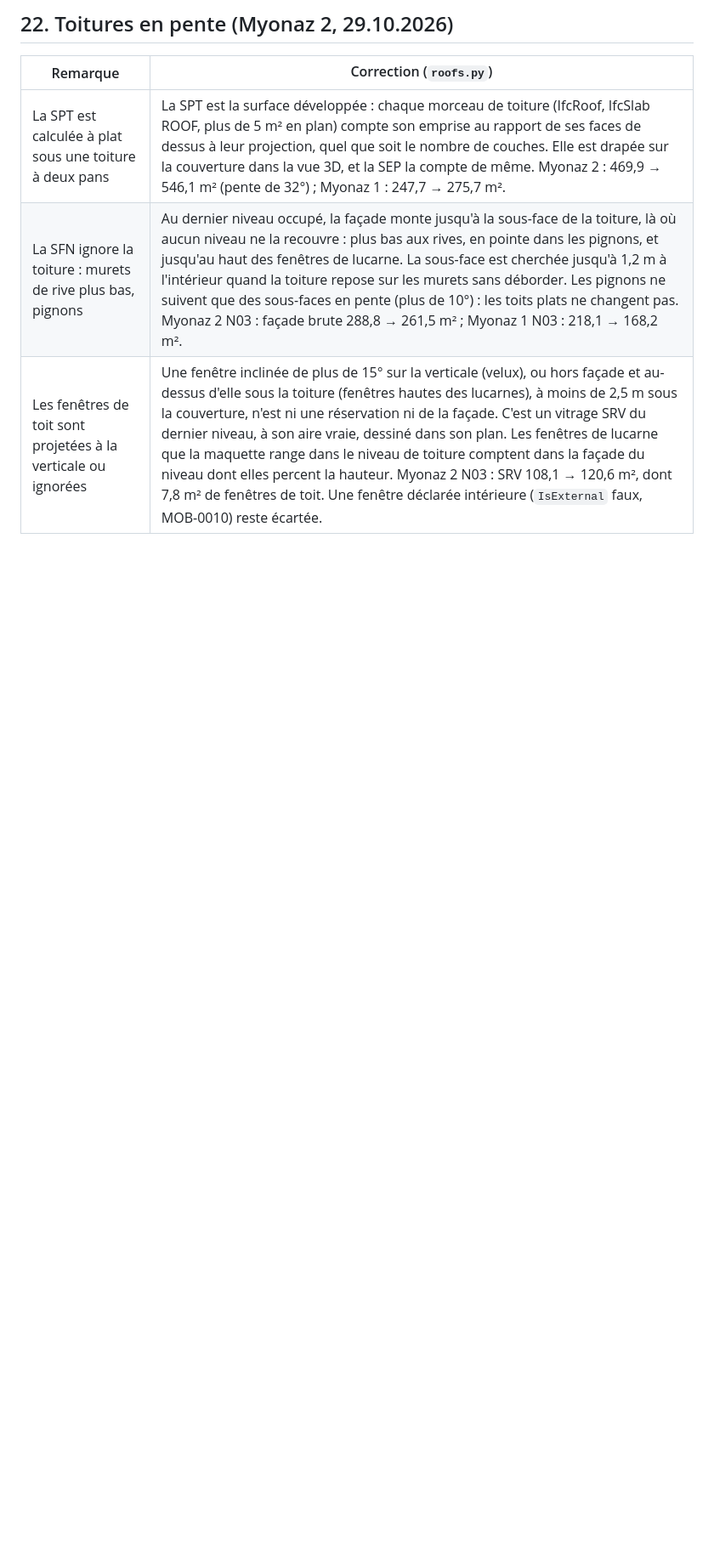
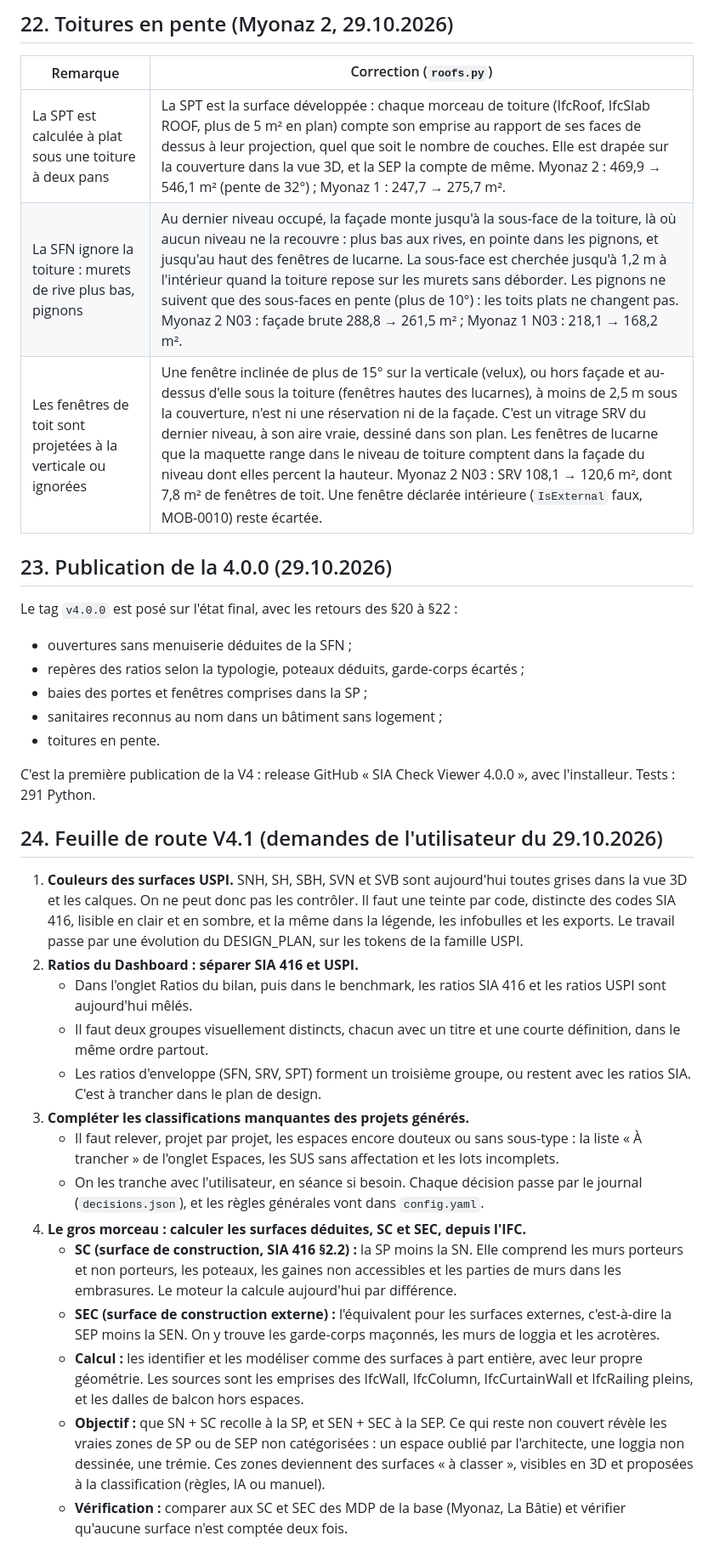
Before and after one commit to tanguynoumea-collab/PROJET_SIA_CHECKER, a Markdown page: docs/V4_PLAN.md, the part around the change. Shown at 85% size. Rendered like a GitHub page; blank space fills up the shorter version.

Commit message:
V4 : publication de la 4.0.0 et feuille de route V4.1
Bilan de la publication (V4_PLAN §23) ; V4.1 (§24) : couleurs USPI, ratios SIA 416 et USPI
séparés, classifications manquantes, surfaces déduites SC et SEC depuis l'IFC.

Co-Authored-By: Claude Opus 5.5 <noreply@anthropic.com>

```diff
--- a/docs/V4_PLAN.md
+++ b/docs/V4_PLAN.md
@@ -467,3 +467,32 @@ Non-régression :
 | La SPT est calculée à plat sous une toiture à deux pans | La SPT est la surface développée : chaque morceau de toiture (IfcRoof, IfcSlab ROOF, plus de 5 m² en plan) compte son emprise au rapport de ses faces de dessus à leur projection, quel que soit le nombre de couches. Elle est drapée sur la couverture dans la vue 3D, et la SEP la compte de même. Myonaz 2 : 469,9 → 546,1 m² (pente de 32°) ; Myonaz 1 : 247,7 → 275,7 m². |
 | La SFN ignore la toiture : murets de rive plus bas, pignons | Au dernier niveau occupé, la façade monte jusqu'à la sous-face de la toiture, là où aucun niveau ne la recouvre : plus bas aux rives, en pointe dans les pignons, et jusqu'au haut des fenêtres de lucarne. La sous-face est cherchée jusqu'à 1,2 m à l'intérieur quand la toiture repose sur les murets sans déborder. Les pignons ne suivent que des sous-faces en pente (plus de 10°) : les toits plats ne changent pas. Myonaz 2 N03 : façade brute 288,8 → 261,5 m² ; Myonaz 1 N03 : 218,1 → 168,2 m². |
 | Les fenêtres de toit sont projetées à la verticale ou ignorées | Une fenêtre inclinée de plus de 15° sur la verticale (velux), ou hors façade et au-dessus d'elle sous la toiture (fenêtres hautes des lucarnes), à moins de 2,5 m sous la couverture, n'est ni une réservation ni de la façade. C'est un vitrage SRV du dernier niveau, à son aire vraie, dessiné dans son plan. Les fenêtres de lucarne que la maquette range dans le niveau de toiture comptent dans la façade du niveau dont elles percent la hauteur. Myonaz 2 N03 : SRV 108,1 → 120,6 m², dont 7,8 m² de fenêtres de toit. Une fenêtre déclarée intérieure (`IsExternal` faux, MOB-0010) reste écartée. |
+
+
+## 23. Publication de la 4.0.0 (29.10.2026)
+
+Le tag `v4.0.0` est posé sur l'état final, avec les retours des §20 à §22 :
+- ouvertures sans menuiserie déduites de la SFN ;
+- repères des ratios selon la typologie, poteaux déduits, garde-corps écartés ;
+- baies des portes et fenêtres comprises dans la SP ;
+- sanitaires reconnus au nom dans un bâtiment sans logement ;
+- toitures en pente.
+
+C'est la première publication de la V4 : release GitHub « SIA Check Viewer 4.0.0 », avec l'installeur. Tests : 291 Python.
+
+## 24. Feuille de route V4.1 (demandes de l'utilisateur du 29.10.2026)
+
+1. **Couleurs des surfaces USPI.** SNH, SH, SBH, SVN et SVB sont aujourd'hui toutes grises dans la vue 3D et les calques. On ne peut donc pas les contrôler. Il faut une teinte par code, distincte des codes SIA 416, lisible en clair et en sombre, et la même dans la légende, les infobulles et les exports. Le travail passe par une évolution du DESIGN_PLAN, sur les tokens de la famille USPI.
+2. **Ratios du Dashboard : séparer SIA 416 et USPI.**
+   - Dans l'onglet Ratios du bilan, puis dans le benchmark, les ratios SIA 416 et les ratios USPI sont aujourd'hui mêlés.
+   - Il faut deux groupes visuellement distincts, chacun avec un titre et une courte définition, dans le même ordre partout.
+   - Les ratios d'enveloppe (SFN, SRV, SPT) forment un troisième groupe, ou restent avec les ratios SIA. C'est à trancher dans le plan de design.
+3. **Compléter les classifications manquantes des projets générés.**
+   - Il faut relever, projet par projet, les espaces encore douteux ou sans sous-type : la liste « À trancher » de l'onglet Espaces, les SUS sans affectation et les lots incomplets.
+   - On les tranche avec l'utilisateur, en séance si besoin. Chaque décision passe par le journal (`decisions.json`), et les règles générales vont dans `config.yaml`.
+4. **Le gros morceau : calculer les surfaces déduites, SC et SEC, depuis l'IFC.**
+   - **SC (surface de construction, SIA 416 §2.2) :** la SP moins la SN. Elle comprend les murs porteurs et non porteurs, les poteaux, les gaines non accessibles et les parties de murs dans les embrasures. Le moteur la calcule aujourd'hui par différence.
+   - **SEC (surface de construction externe) :** l'équivalent pour les surfaces externes, c'est-à-dire la SEP moins la SEN. On y trouve les garde-corps maçonnés, les murs de loggia et les acrotères.
+   - **Calcul :** les identifier et les modéliser comme des surfaces à part entière, avec leur propre géométrie. Les sources sont les emprises des IfcWall, IfcColumn, IfcCurtainWall et IfcRailing pleins, et les dalles de balcon hors espaces.
+   - **Objectif :** que SN + SC recolle à la SP, et SEN + SEC à la SEP. Ce qui reste non couvert révèle les vraies zones de SP ou de SEP non catégorisées : un espace oublié par l'architecte, une loggia non dessinée, une trémie. Ces zones deviennent des surfaces « à classer », visibles en 3D et proposées à la classification (règles, IA ou manuel).
+   - **Vérification :** comparer aux SC et SEC des MDP de la base (Myonaz, La Bâtie) et vérifier qu'aucune surface n'est comptée deux fois.
```
